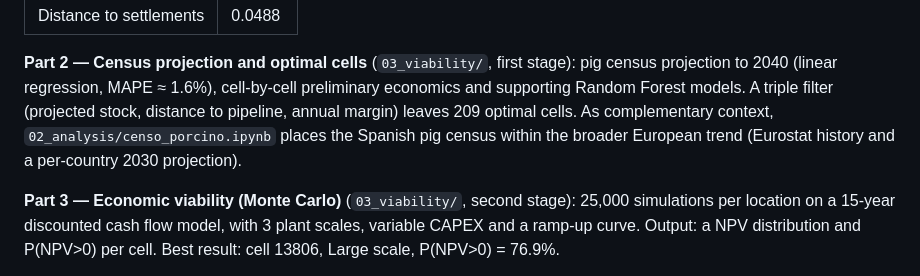
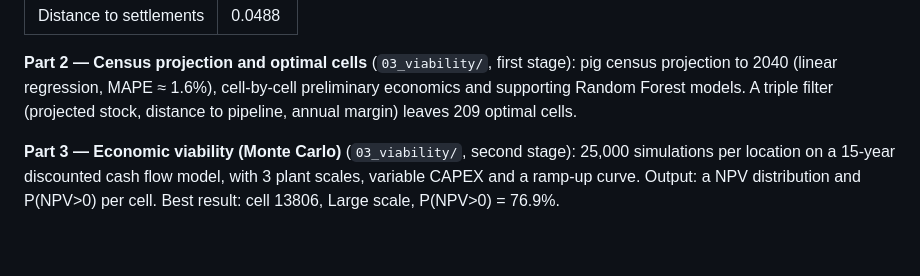
Before and after one commit to BabylonFushi/Biomethane-Plant-Design, a Markdown page: README.md, the part around one of its changes. Drawn GitHub-style; blank space fills up the shorter version.

```diff
--- a/README.md
+++ b/README.md
@@ -202,8 +199,7 @@ consistency ratio of **CR = 0.0000 (OK, consistent)**:
 **Part 2 — Census projection and optimal cells** (`03_viability/`, first stage): pig census projection
 to 2040 (linear regression, MAPE ≈ 1.6%), cell-by-cell preliminary economics and supporting Random
 Forest models. A triple filter (projected stock, distance to pipeline, annual margin) leaves 209
-optimal cells. As complementary context, `02_analysis/censo_porcino.ipynb` places the Spanish pig
-census within the broader European trend (Eurostat history and a per-country 2030 projection).
+optimal cells.
 
 **Part 3 — Economic viability (Monte Carlo)** (`03_viability/`, second stage): 25,000 simulations per
 location on a 15-year discounted cash flow model, with 3 plant scales, variable CAPEX and a ramp-up
```
Also changed, not shown: other parts of README.md (+9 -13 lines).
